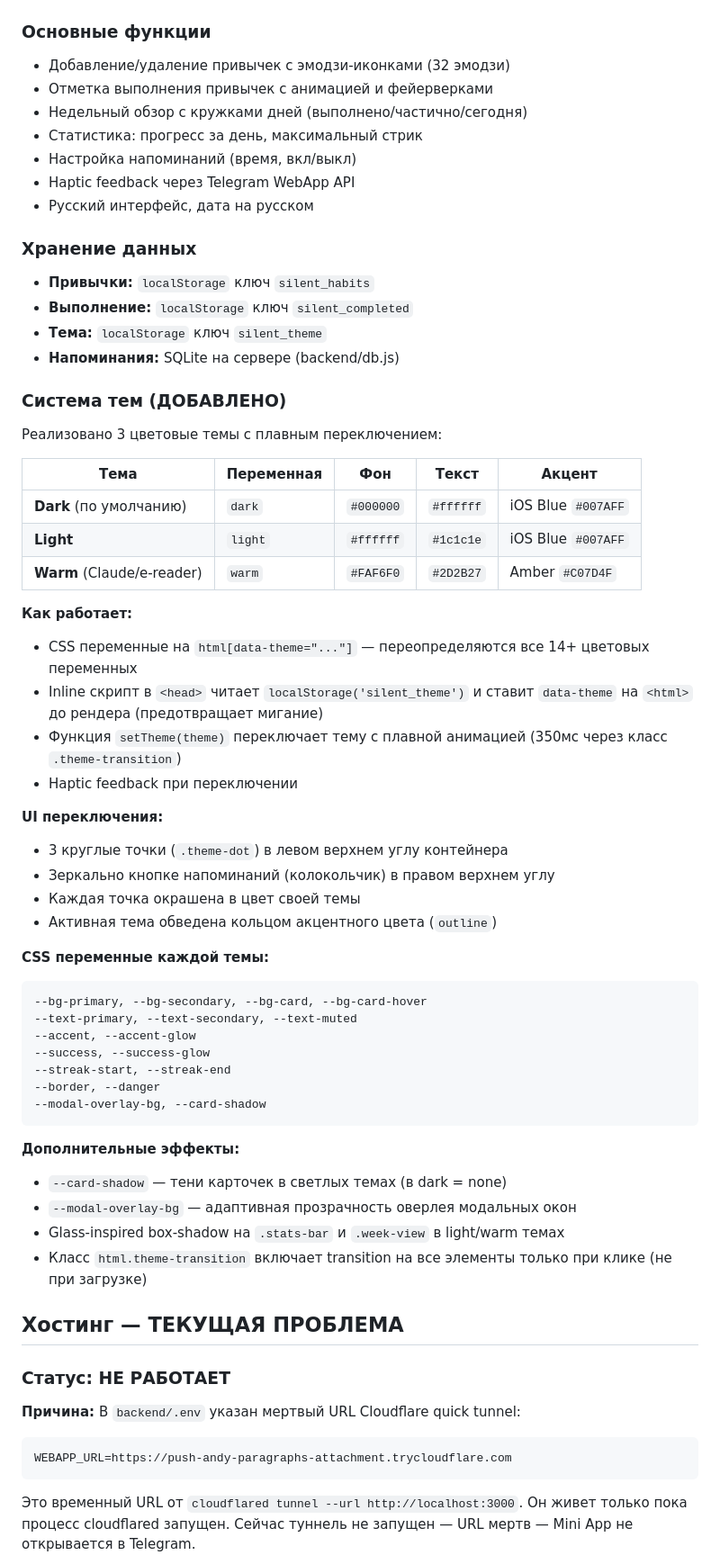
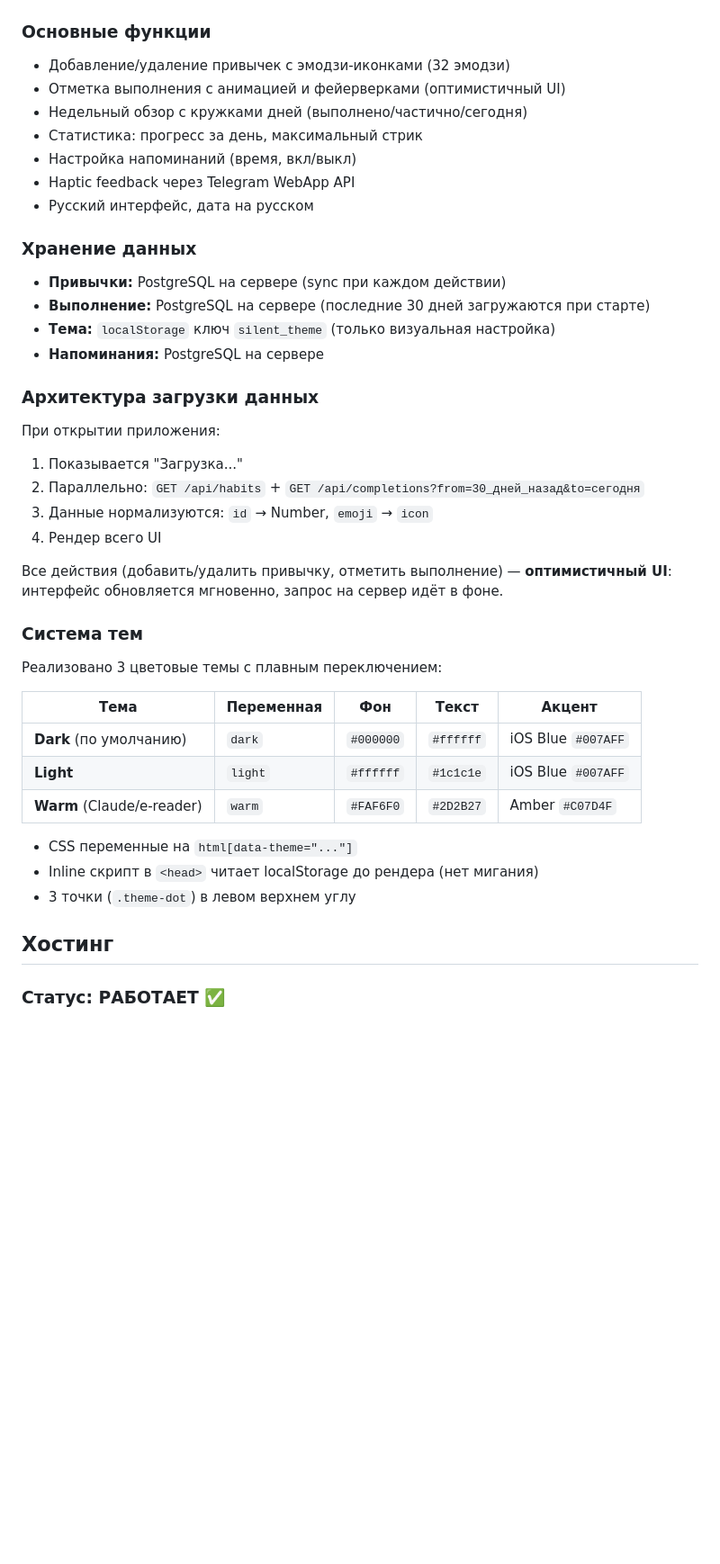
Before and after one commit to lidzhievdaniil/silent-habit-tracker, a Markdown page: CLAUDE.md, the part around one of its changes. Shown at 90% size. Rendered like a GitHub page; blank space fills up the shorter version.

Commit message:
Update CLAUDE.md: reflect current architecture (PostgreSQL, Render, API)
Co-Authored-By: Claude Sonnet 4.6 <noreply@anthropic.com>

````diff
--- a/CLAUDE.md
+++ b/CLAUDE.md
@@ -63,7 +115,7 @@ PORT=3000
 
 ### Основные функции
 - Добавление/удаление привычек с эмодзи-иконками (32 эмодзи)
-- Отметка выполнения привычек с анимацией и фейерверками
+- Отметка выполнения с анимацией и фейерверками (оптимистичный UI)
 - Недельный обзор с кружками дней (выполнено/частично/сегодня)
 - Статистика: прогресс за день, максимальный стрик
 - Настройка напоминаний (время, вкл/выкл)
@@ -71,12 +123,21 @@ PORT=3000
 - Русский интерфейс, дата на русском
 
 ### Хранение данных
-- **Привычки:** `localStorage` ключ `silent_habits`
-- **Выполнение:** `localStorage` ключ `silent_completed`
-- **Тема:** `localStorage` ключ `silent_theme`
-- **Напоминания:** SQLite на сервере (backend/db.js)
+- **Привычки:** PostgreSQL на сервере (sync при каждом действии)
+- **Выполнение:** PostgreSQL на сервере (последние 30 дней загружаются при старте)
+- **Тема:** `localStorage` ключ `silent_theme` (только визуальная настройка)
+- **Напоминания:** PostgreSQL на сервере
 
-### Система тем (ДОБАВЛЕНО)
+### Архитектура загрузки данных
+При открытии приложения:
+1. Показывается "Загрузка..."
+2. Параллельно: `GET /api/habits` + `GET /api/completions?from=30_дней_назад&to=сегодня`
+3. Данные нормализуются: `id` → Number, `emoji` → `icon`
+4. Рендер всего UI
+
+Все действия (добавить/удалить привычку, отметить выполнение) — **оптимистичный UI**: интерфейс обновляется мгновенно, запрос на сервер идёт в фоне.
+
+### Система тем
 
 Реализовано 3 цветовые темы с плавным переключением:
 
@@ -86,42 +147,11 @@ PORT=3000
 | **Light** | `light` | `#ffffff` | `#1c1c1e` | iOS Blue `#007AFF` |
 | **Warm** (Claude/e-reader) | `warm` | `#FAF6F0` | `#2D2B27` | Amber `#C07D4F` |
 
-**Как работает:**
-- CSS переменные на `html[data-theme="..."]` — переопределяются все 14+ цветовых переменных
-- Inline скрипт в `<head>` читает `localStorage('silent_theme')` и ставит `data-theme` на `<html>` до рендера (предотвращает мигание)
-- Функция `setTheme(theme)` переключает тему с плавной анимацией (350мс через класс `.theme-transition`)
-- Haptic feedback при переключении
+- CSS переменные на `html[data-theme="..."]`
+- Inline скрипт в `<head>` читает localStorage до рендера (нет мигания)
+- 3 точки (`.theme-dot`) в левом верхнем углу
 
-**UI переключения:**
-- 3 круглые точки (`.theme-dot`) в левом верхнем углу контейнера
-- Зеркально кнопке напоминаний (колокольчик) в правом верхнем углу
-- Каждая точка окрашена в цвет своей темы
-- Активная тема обведена кольцом акцентного цвета (`outline`)
+## Хостинг
 
-**CSS переменные каждой темы:**
-```
---bg-primary, --bg-secondary, --bg-card, --bg-card-hover
---text-primary, --text-secondary, --text-muted
---accent, --accent-glow
---success, --success-glow
---streak-start, --streak-end
---border, --danger
---modal-overlay-bg, --card-shadow
-```
+### Статус: РАБОТАЕТ ✅
 
-**Дополнительные эффекты:**
-- `--card-shadow` — тени карточек в светлых темах (в dark = none)
-- `--modal-overlay-bg` — адаптивная прозрачность оверлея модальных окон
-- Glass-inspired box-shadow на `.stats-bar` и `.week-view` в light/warm темах
-- Класс `html.theme-transition` включает transition на все элементы только при клике (не при загрузке)
-
-## Хостинг — ТЕКУЩАЯ ПРОБЛЕМА
-
-### Статус: НЕ РАБОТАЕТ
-
-**Причина:** В `backend/.env` указан мертвый URL Cloudflare quick tunnel:
-```
-WEBAPP_URL=https://push-andy-paragraphs-attachment.trycloudflare.com
-```
-Это временный URL от `cloudflared tunnel --url http://localhost:3000`. Он живет только пока процесс cloudflared запущен. Сейчас туннель не запущен — URL мертв — Mini App не открывается в Telegram.
-
````
Also changed, not shown: other parts of CLAUDE.md (+76 -48 lines).
